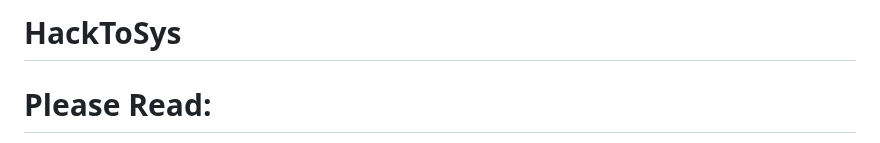
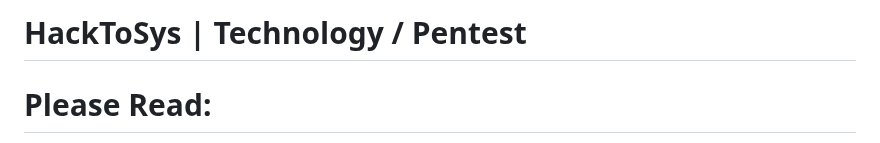
Before and after one commit to Solarises/HackToSys, a Markdown page: README.md, the part around the change. GitHub-like rendering.

```diff
--- a/README.md
+++ b/README.md
@@ -1,4 +1,4 @@
-# HackToSys
+# HackToSys | Technology  / Pentest
 # Please Read:
 This project is consider a public domain, but credit is apprechiated. You can use the original project and use it commercially, but editing the project and using it commercially is very prohibited.
 By using this project, You already consent to this rule. Neither, Solarise, Dsplay, MrGoldDev, would taken any responsibility for any damages for  using this project for your benefits.
```
